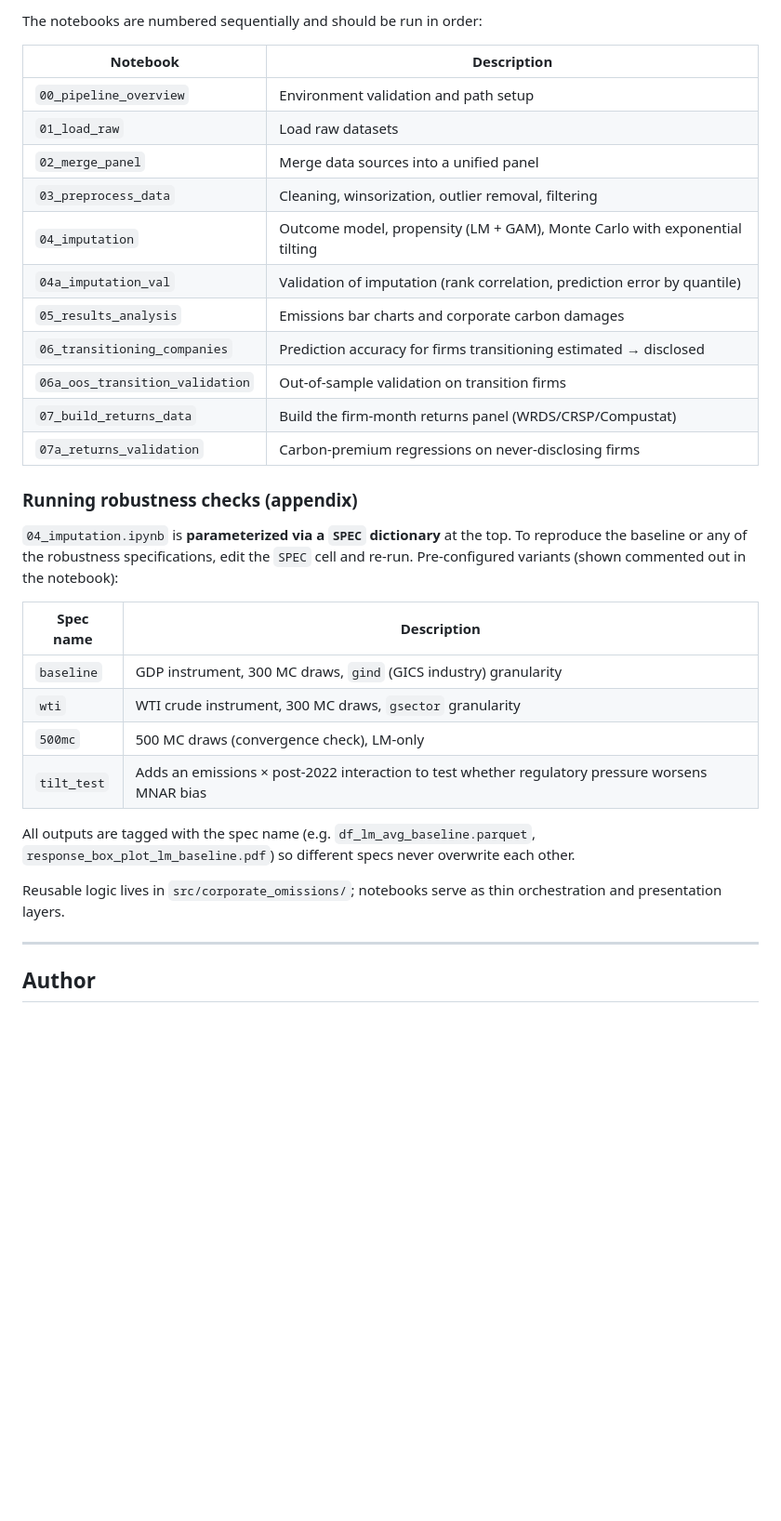
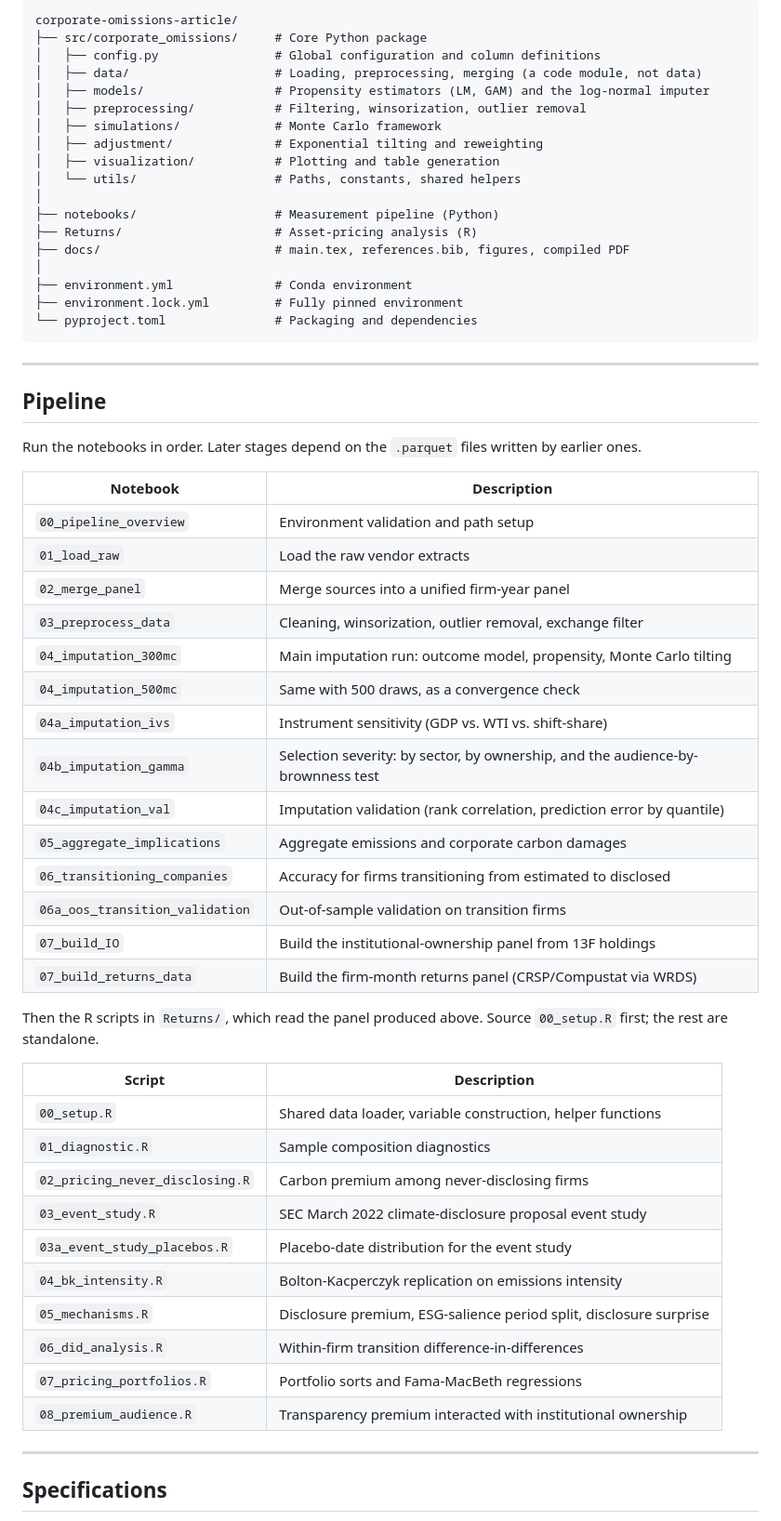
Before and after one commit to giuliacrippa4/corporate-omissions-article, a Markdown page: README.md, the part around one of its changes. Shown at 93% size. Drawn GitHub-style; blank space fills up the shorter version.

````diff
--- a/README.md
+++ b/README.md
@@ -80,39 +70,66 @@ All intermediate datasets, figures, and tables produced by the pipeline are writ
 
-The notebooks are numbered sequentially and should be run in order:
+```
+corporate-omissions-article/
+├── src/corporate_omissions/     # Core Python package
+│   ├── config.py                # Global configuration and column definitions
+│   ├── data/                    # Loading, preprocessing, merging (a code module, not data)
+│   ├── models/                  # Propensity estimators (LM, GAM) and the log-normal imputer
+│   ├── preprocessing/           # Filtering, winsorization, outlier removal
+│   ├── simulations/             # Monte Carlo framework
+│   ├── adjustment/              # Exponential tilting and reweighting
+│   ├── visualization/           # Plotting and table generation
+│   └── utils/                   # Paths, constants, shared helpers
+│
+├── notebooks/                   # Measurement pipeline (Python)
+├── Returns/                     # Asset-pricing analysis (R)
+├── docs/                        # main.tex, references.bib, figures, compiled PDF
+│
+├── environment.yml              # Conda environment
+├── environment.lock.yml         # Fully pinned environment
+└── pyproject.toml               # Packaging and dependencies
+```
+
+---
+
+## Pipeline
+
+Run the notebooks in order. Later stages depend on the `.parquet` files written by
+earlier ones.
 
 | Notebook | Description |
 |----------|-------------|
 | `00_pipeline_overview` | Environment validation and path setup |
-| `01_load_raw` | Load raw datasets |
-| `02_merge_panel` | Merge data sources into a unified panel |
-| `03_preprocess_data` | Cleaning, winsorization, outlier removal, filtering |
-| `04_imputation` | Outcome model, propensity (LM + GAM), Monte Carlo with exponential tilting |
-| `04a_imputation_val` | Validation of imputation (rank correlation, prediction error by quantile) |
-| `05_results_analysis` | Emissions bar charts and corporate carbon damages |
-| `06_transitioning_companies` | Prediction accuracy for firms transitioning estimated → disclosed |
+| `01_load_raw` | Load the raw vendor extracts |
+| `02_merge_panel` | Merge sources into a unified firm-year panel |
+| `03_preprocess_data` | Cleaning, winsorization, outlier removal, exchange filter |
+| `04_imputation_300mc` | Main imputation run: outcome model, propensity, Monte Carlo tilting |
+| `04_imputation_500mc` | Same with 500 draws, as a convergence check |
+| `04a_imputation_ivs` | Instrument sensitivity (GDP vs. WTI vs. shift-share) |
+| `04b_imputation_gamma` | Selection severity: by sector, by ownership, and the audience-by-brownness test |
+| `04c_imputation_val` | Imputation validation (rank correlation, prediction error by quantile) |
+| `05_aggregate_implications` | Aggregate emissions and corporate carbon damages |
+| `06_transitioning_companies` | Accuracy for firms transitioning from estimated to disclosed |
 | `06a_oos_transition_validation` | Out-of-sample validation on transition firms |
-| `07_build_returns_data` | Build the firm-month returns panel (WRDS/CRSP/Compustat) |
-| `07a_returns_validation` | Carbon-premium regressions on never-disclosing firms |
+| `07_build_IO` | Build the institutional-ownership panel from 13F holdings |
+| `07_build_returns_data` | Build the firm-month returns panel (CRSP/Compustat via WRDS) |
 
-### Running robustness checks (appendix)
+Then the R scripts in `Returns/`, which read the panel produced above. Source
+`00_setup.R` first; the rest are standalone.
 
-`04_imputation.ipynb` is **parameterized via a `SPEC` dictionary** at the top. To reproduce
-the baseline or any of the robustness specifications, edit the `SPEC` cell and re-run.
-Pre-configured variants (shown commented out in the notebook):
-
-| Spec name | Description |
-|-----------|-------------|
-| `baseline` | GDP instrument, 300 MC draws, `gind` (GICS industry) granularity |
-| `wti` | WTI crude instrument, 300 MC draws, `gsector` granularity |
-| `500mc` | 500 MC draws (convergence check), LM-only |
-| `tilt_test` | Adds an emissions × post-2022 interaction to test whether regulatory pressure worsens MNAR bias |
-
-All outputs are tagged with the spec name (e.g. `df_lm_avg_baseline.parquet`,
-`response_box_plot_lm_baseline.pdf`) so different specs never overwrite each other.
-
-Reusable logic lives in `src/corporate_omissions/`; notebooks serve as thin orchestration and presentation layers.
+| Script | Description |
+|--------|-------------|
+| `00_setup.R` | Shared data loader, variable construction, helper functions |
+| `01_diagnostic.R` | Sample composition diagnostics |
+| `02_pricing_never_disclosing.R` | Carbon premium among never-disclosing firms |
+| `03_event_study.R` | SEC March 2022 climate-disclosure proposal event study |
+| `03a_event_study_placebos.R` | Placebo-date distribution for the event study |
+| `04_bk_intensity.R` | Bolton-Kacperczyk replication on emissions intensity |
+| `05_mechanisms.R` | Disclosure premium, ESG-salience period split, disclosure surprise |
+| `06_did_analysis.R` | Within-firm transition difference-in-differences |
+| `07_pricing_portfolios.R` | Portfolio sorts and Fama-MacBeth regressions |
+| `08_premium_audience.R` | Transparency premium interacted with institutional ownership |
 
 ---
 
-## Author
+## Specifications
 
````
Also changed, not shown: other parts of README.md (+78 -51 lines).
